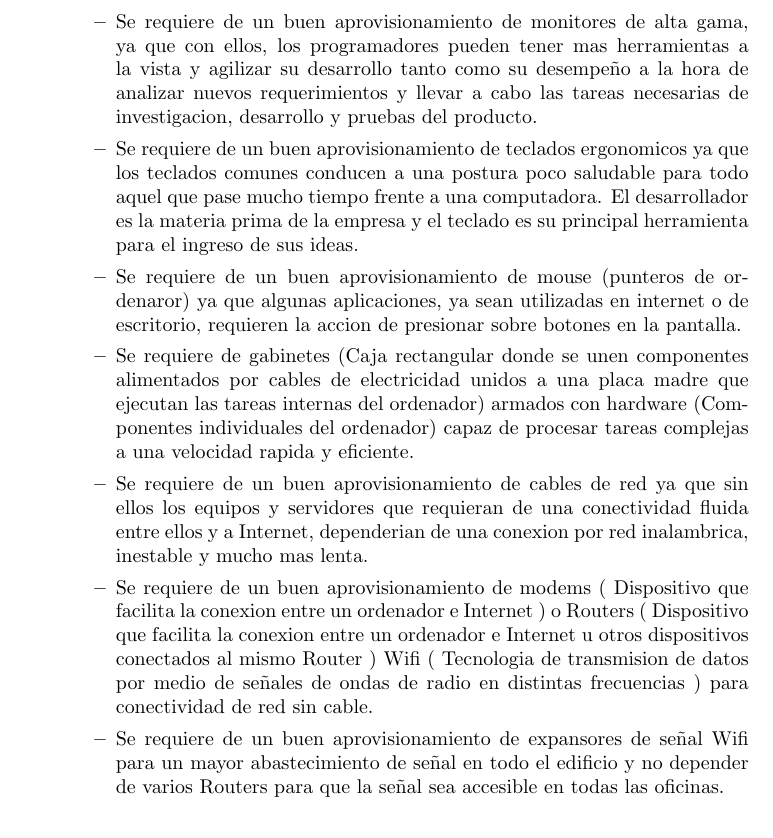
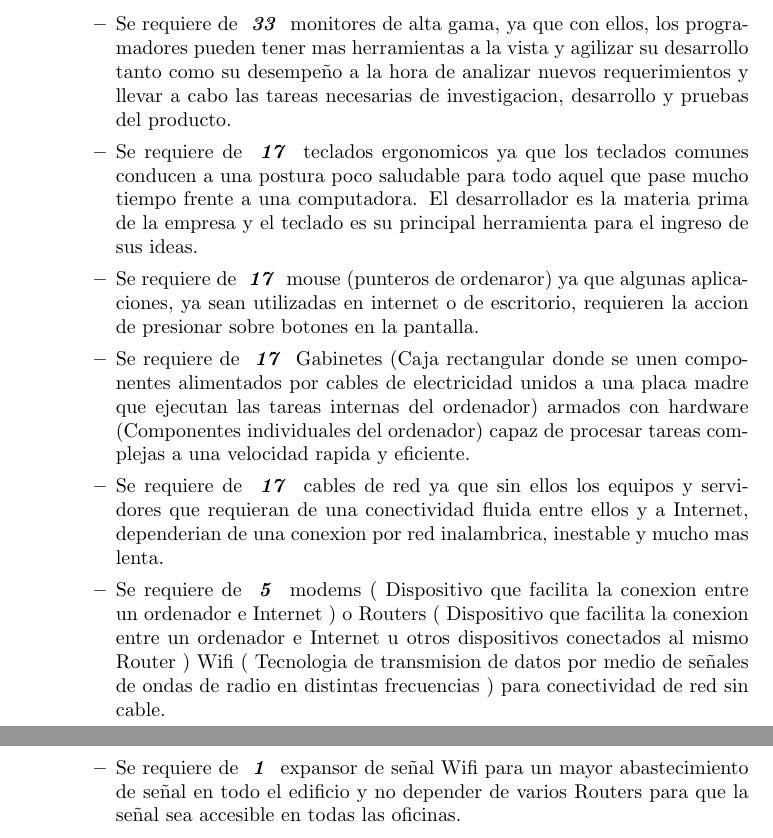
Before and after one commit to matias09/logistic_system, a LaTeX document (documentation/business_view.tex): part of page 4 of 8 before the commit and two parts of pages 4 and 5 of 9 after it, the two joined at a grey line, cut so that both start at the same text. Compiled offline with pdfLaTeX.

Commit message:
Adds quantities to devices needed per team

```diff
--- a/documentation/business_view.tex
+++ b/documentation/business_view.tex
@@ -116,39 +117,42 @@ rangos de periodos de tiempo para ofrecer Soporte en horarios de trabajo.
             de computacion para tener que evitar una previa capacitacion.
   \end{itemize}
 
+
   \item \textbf {Insumos}
   \begin{itemize}
-    \item Se requiere de un buen aprovisionamiento de monitores de alta gama,
+    \item Se requiere de \emph { \textbf{33} } monitores de alta gama,
             ya que con ellos, los programadores pueden tener mas herramientas
             a la vista y agilizar su desarrollo tanto como su desempeño a la
             hora de analizar nuevos requerimientos y llevar a cabo las tareas
             necesarias de investigacion, desarrollo y pruebas del producto.
-    \item Se requiere de un buen aprovisionamiento de teclados ergonomicos
+    \item Se requiere de \emph { \textbf{17} } teclados ergonomicos
             ya que los teclados comunes conducen a una postura poco saludable
             para todo aquel que pase mucho tiempo frente a una computadora.
             El desarrollador es la materia prima de la empresa y el teclado
             es su principal herramienta para el ingreso de sus ideas.
-    \item Se requiere de un buen aprovisionamiento de mouse (punteros de ordenaror)
+    \item Se requiere de \emph { \textbf{17} } mouse (punteros de ordenaror)
             ya que algunas aplicaciones, ya sean utilizadas en internet o de
             escritorio, requieren la accion de presionar sobre botones en la
             pantalla.
-      \item Se requiere de gabinetes (Caja rectangular donde se unen componentes
-              alimentados por cables de electricidad unidos a una placa madre
-              que ejecutan las tareas internas del ordenador) armados
-              con hardware (Componentes individuales del ordenador) capaz
-              de procesar tareas complejas a una velocidad rapida y eficiente.
-    \item Se requiere de un buen aprovisionamiento de cables de red ya que
-            sin ellos los equipos y servidores que requieran de una conectividad
+      \item Se requiere de \emph { \textbf{17} } Gabinetes (Caja rectangular
+              donde se unen componentes alimentados por cables de electricidad
+              unidos a una placa madre que ejecutan las tareas internas del
+              ordenador) armados con hardware (Componentes individuales del
+              ordenador) capaz de procesar tareas complejas a una velocidad
+              rapida y eficiente.
+    \item Se requiere de \emph { \textbf{17} } cables de red ya que sin ellos
+            los equipos y servidores que requieran de una conectividad
             fluida entre ellos y a Internet, dependerian de una conexion por
             red inalambrica, inestable y mucho mas lenta.
-    \item Se requiere de un buen aprovisionamiento de modems ( Dispositivo
+    \item Se requiere de \emph { \textbf{5} } modems ( Dispositivo
             que facilita la conexion entre un ordenador e Internet ) o
             Routers ( Dispositivo que facilita la conexion entre un
             ordenador e Internet u otros dispositivos conectados al mismo
             Router ) Wifi ( Tecnologia de transmision de datos por medio de
             señales de ondas de radio en distintas frecuencias ) para
             conectividad de red sin cable.
-    \item Se requiere de un buen aprovisionamiento de expansores de señal Wifi
+\pagebreak
+    \item Se requiere de \emph { \textbf{1} } expansor de señal Wifi
             para un mayor abastecimiento de señal en todo el edificio y
             no depender de varios Routers para que la señal sea accesible en
             todas las oficinas.
```
Also changed, not shown: documentation/business_view.tex (100 more changed lines).
